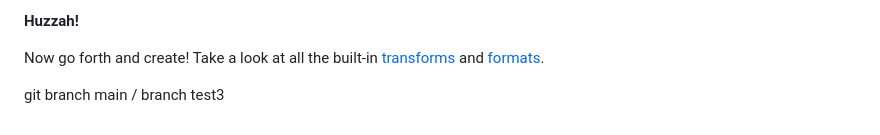
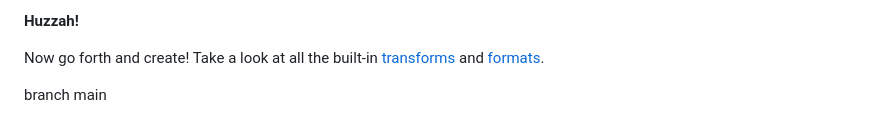
Before and after one commit to geandgae/style_dictionary_test, a Markdown page: README.md, the part around the change. GitHub-like rendering.

Commit message:
Revert "Test pr"

```diff
--- a/README.md
+++ b/README.md
@@ -188,5 +188,4 @@ Now go forth and create! Take a look at all the built-in [transforms](https://am
 
 
 
-
-git branch main / branch test3
+branch main
```
